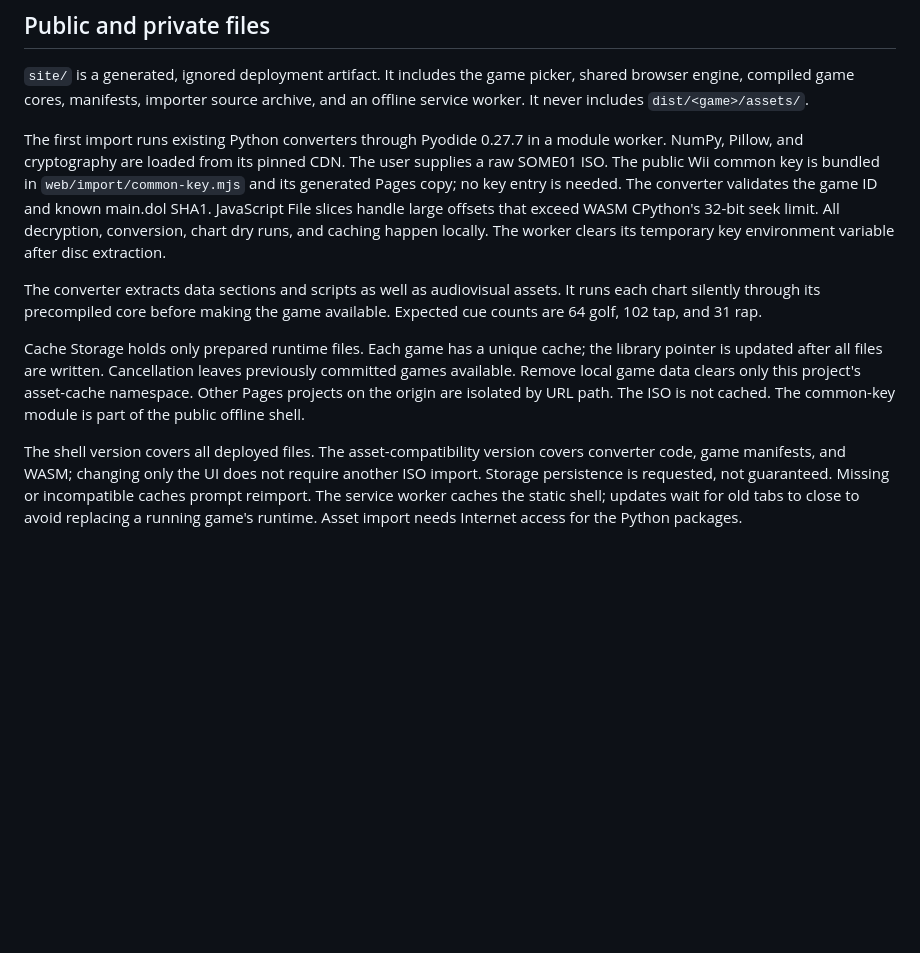
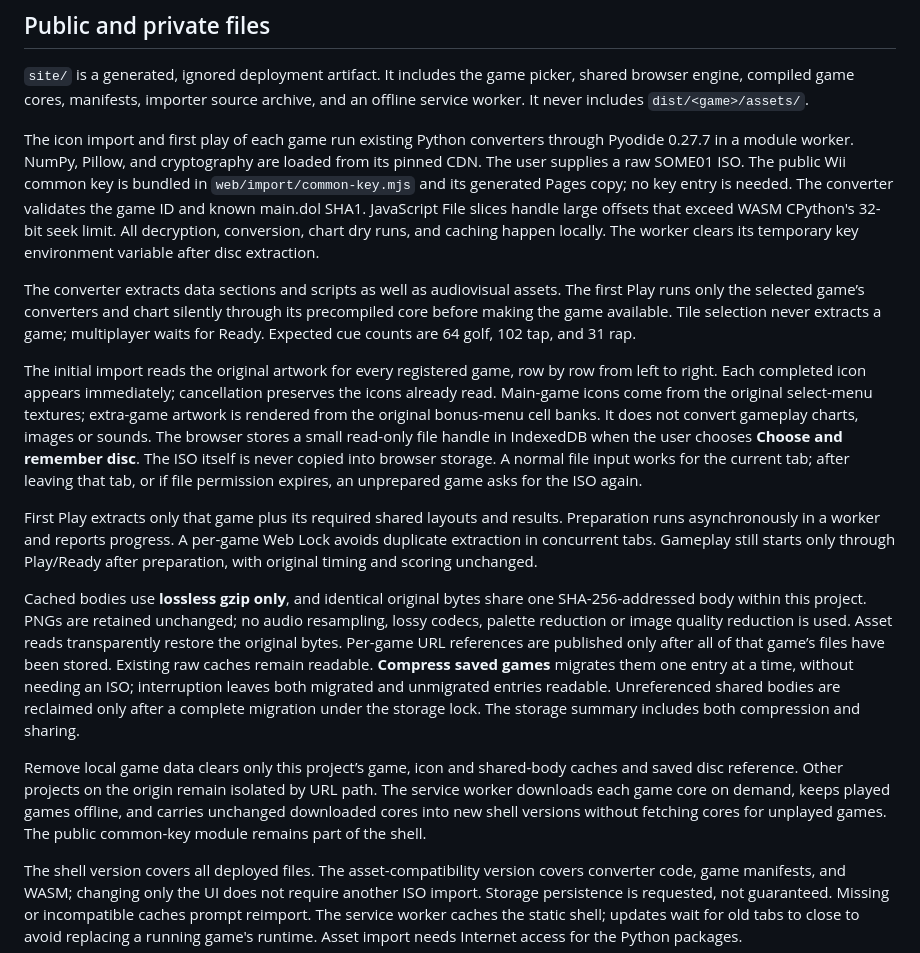
Before and after one commit to hcussatt/RH_Fever_Browser, a Markdown page: docs/pages.md, the part around the change. Drawn GitHub-style; blank space fills up the shorter version.

Commit message:
Document icon-first preparation and lossless shared storage

```diff
--- a/docs/pages.md
+++ b/docs/pages.md
@@ -6,7 +6,7 @@
 shared browser engine, compiled game cores, manifests, importer source archive,
 and an offline service worker. It never includes `dist/<game>/assets/`.
 
-The first import runs existing Python converters through Pyodide 0.27.7 in a
+The icon import and first play of each game run existing Python converters through Pyodide 0.27.7 in a
 module worker. NumPy, Pillow, and cryptography are loaded from its pinned CDN.
 The user supplies a raw SOME01 ISO. The public Wii common key is bundled in
 `web/import/common-key.mjs` and its generated Pages copy; no key entry is needed.
@@ -15,14 +15,36 @@ slices handle large offsets that exceed WASM CPython's 32-bit seek limit.
 All decryption, conversion, chart dry runs, and caching happen locally. The worker clears its temporary key environment variable after disc extraction.
 
 The converter extracts data sections and scripts as well as audiovisual assets.
-It runs each chart silently through its precompiled core before making the game
-available. Expected cue counts are 64 golf, 102 tap, and 31 rap.
+The first Play runs only the selected game’s converters and chart silently through its precompiled core before making the game available. Tile selection never extracts a game; multiplayer waits for Ready. Expected cue counts are 64 golf, 102 tap, and 31 rap.
 
-Cache Storage holds only prepared runtime files. Each game has a unique cache;
-the library pointer is updated after all files are written. Cancellation leaves
-previously committed games available. Remove local game data clears only this
-project's asset-cache namespace. Other Pages projects on the origin are isolated
-by URL path. The ISO is not cached. The common-key module is part of the public offline shell.
+The initial import reads the original artwork for every registered game, row by row from left to right. Each completed icon appears immediately; cancellation preserves the icons already read. Main-game
+icons come from the original select-menu textures; extra-game artwork is rendered
+from the original bonus-menu cell banks. It does not convert gameplay charts,
+images or sounds. The browser stores a small read-only file handle in IndexedDB
+when the user chooses **Choose and remember disc**. The ISO itself is never copied
+into browser storage. A normal file input works for the current tab; after leaving
+that tab, or if file permission expires, an unprepared game asks for the ISO again.
+
+First Play extracts only that game plus its required shared layouts and results.
+Preparation runs asynchronously in a worker and reports progress. A per-game Web
+Lock avoids duplicate extraction in concurrent tabs. Gameplay still starts only
+through Play/Ready after preparation, with original timing and scoring unchanged.
+
+Cached bodies use **lossless gzip only**, and identical original bytes share one
+SHA-256-addressed body within this project. PNGs are retained unchanged; no audio
+resampling, lossy codecs, palette reduction or image quality reduction is used.
+Asset reads transparently restore the original bytes. Per-game URL references
+are published only after all of that game’s files have been stored. Existing raw
+caches remain readable. **Compress saved games** migrates them one entry at a time,
+without needing an ISO; interruption leaves both migrated and unmigrated entries
+readable. Unreferenced shared bodies are reclaimed only after a complete migration
+under the storage lock. The storage summary includes both compression and sharing.
+
+Remove local game data clears only this project’s game, icon and shared-body caches
+and saved disc reference. Other projects on the origin remain isolated by URL path.
+The service worker downloads each game core on demand, keeps played games offline,
+and carries unchanged downloaded cores into new shell versions without fetching
+cores for unplayed games. The public common-key module remains part of the shell.
 
 The shell version covers all deployed files. The asset-compatibility version
 covers converter code, game manifests, and WASM; changing only the UI does not
```
Also changed, not shown: docs/multiplayer.md (+1 -2 lines).
